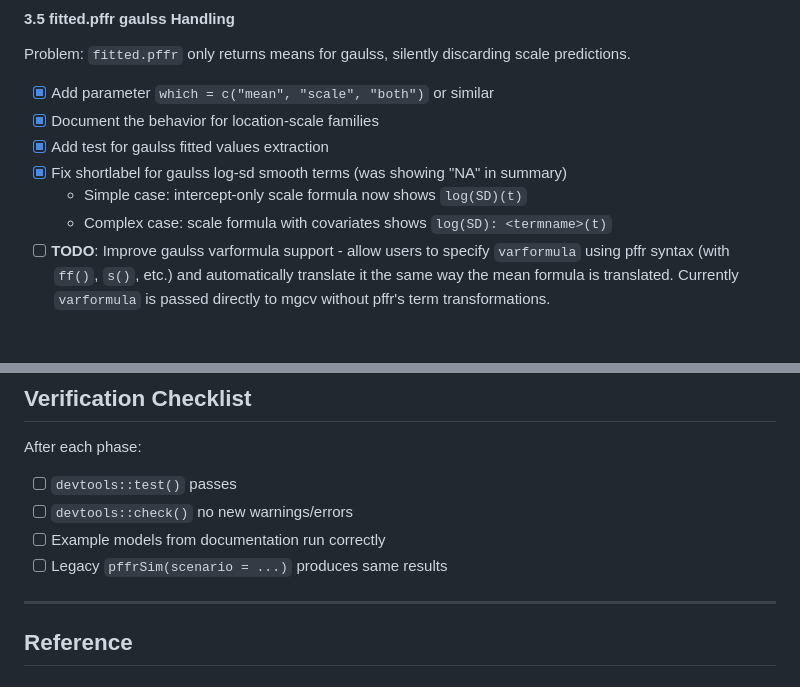
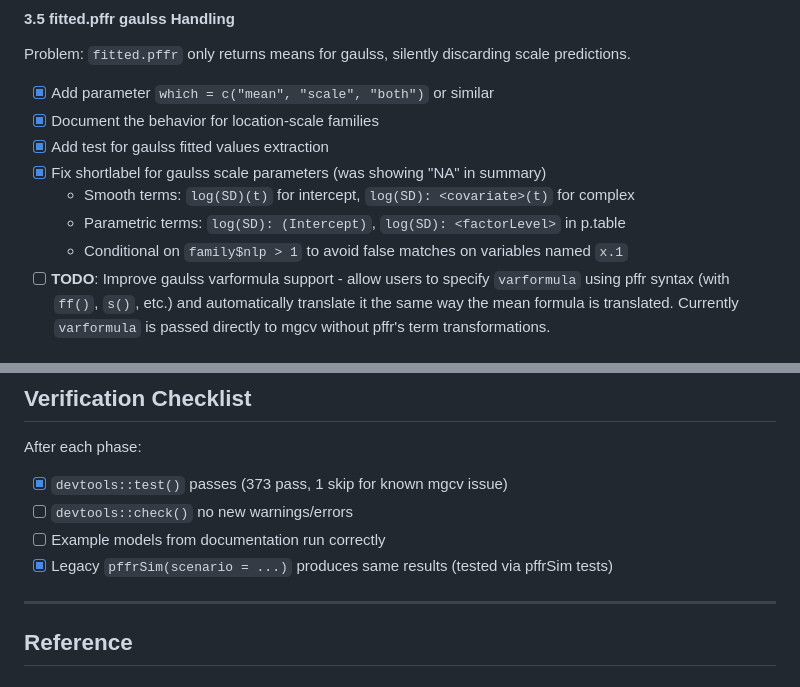
Before and after one commit to refunders/refund, a Markdown page: PLAN.md, 2 parts joined by grey strips. Drawn GitHub-style.

Commit message:
docs(PLAN.md): update status and gaulss details
- Mark devtools::test() and legacy pffrSim verification as complete
- Update gaulss section to mention parametric effects and nlp > 1 check

Co-Authored-By: Claude Opus 4.5 <noreply@anthropic.com>

```diff
--- a/PLAN.md
+++ b/PLAN.md
@@ -233,9 +233,10 @@ Problem: `fitted.pffr` only returns means for gaulss, silently discarding scale
 - [x] Add parameter `which = c("mean", "scale", "both")` or similar
 - [x] Document the behavior for location-scale families
 - [x] Add test for gaulss fitted values extraction
-- [x] Fix shortlabel for gaulss log-sd smooth terms (was showing "NA" in summary)
-  - Simple case: intercept-only scale formula now shows `log(SD)(t)`
-  - Complex case: scale formula with covariates shows `log(SD): <termname>(t)`
+- [x] Fix shortlabel for gaulss scale parameters (was showing "NA" in summary)
+  - Smooth terms: `log(SD)(t)` for intercept, `log(SD): <covariate>(t)` for complex
+  - Parametric terms: `log(SD): (Intercept)`, `log(SD): <factorLevel>` in p.table
+  - Conditional on `family$nlp > 1` to avoid false matches on variables named `x.1`
 - [ ] **TODO**: Improve gaulss varformula support - allow users to specify `varformula` using pffr syntax (with `ff()`, `s()`, etc.) and automatically translate it the same way the mean formula is translated. Currently `varformula` is passed directly to mgcv without pffr's term transformations.
 
 #### 3.6 Formula Parsing Refactor
@@ -299,10 +300,10 @@ Additional S3 methods for model diagnostics and comparison.
 ## Verification Checklist
 
 After each phase:
-- [ ] `devtools::test()` passes
+- [x] `devtools::test()` passes (373 pass, 1 skip for known mgcv issue)
 - [ ] `devtools::check()` no new warnings/errors
 - [ ] Example models from documentation run correctly
-- [ ] Legacy `pffrSim(scenario = ...)` produces same results
+- [x] Legacy `pffrSim(scenario = ...)` produces same results (tested via pffrSim tests)
 
 ---
 
```
